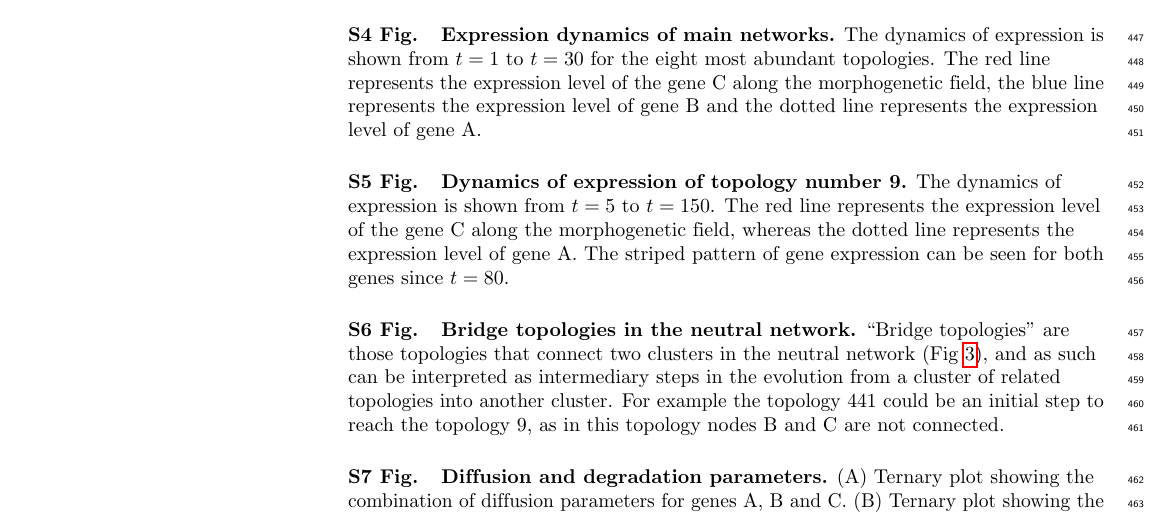
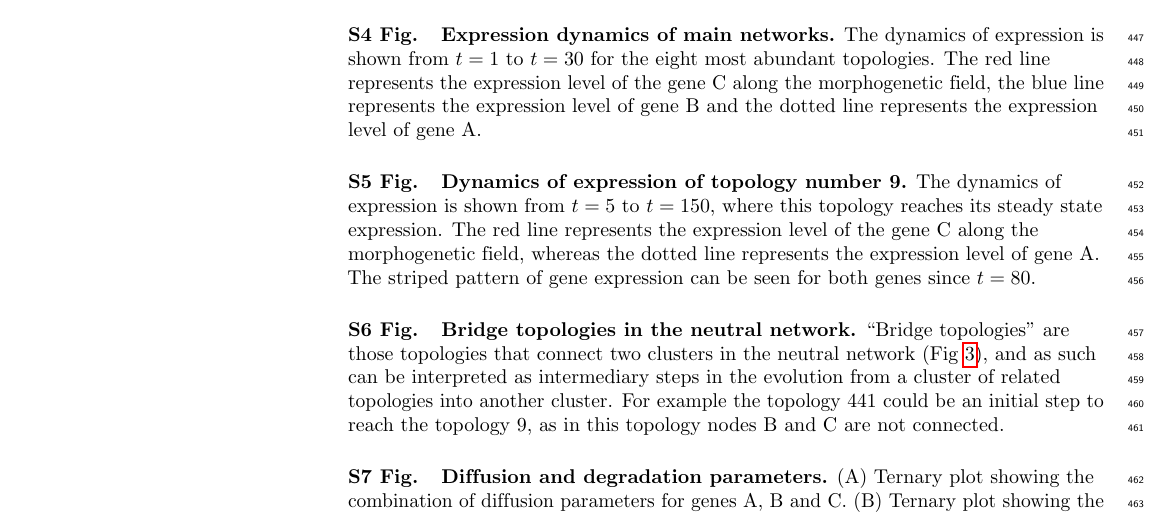
Before and after one commit to Nesper94/gene-regulatory-networks, a LaTeX document (docs/manuscript/manuscript.tex): part of page 14 of 18, cut so that both start at the same text. Compiled offline with pdfLaTeX.

Commit message:
Improve S5 Fig. caption

```diff
--- a/docs/manuscript/manuscript.tex
+++ b/docs/manuscript/manuscript.tex
@@ -1024,7 +1024,8 @@ the dotted line represents the expression level of gene A.
 \paragraph*{S5 Fig.}
 \label{S5_Fig}
 {\bf Dynamics of expression of topology number 9.}
-The dynamics of expression is shown from $t = 5$ to $t = 150$. The red line
+The dynamics of expression is shown from $t = 5$ to $t = 150$, where this
+topology reaches its steady state expression. The red line
 represents the expression level of the gene C along the morphogenetic field,
 whereas the dotted line represents the expression level of gene A. The
 striped pattern of gene expression can be seen for both genes since $t = 80$.
```
